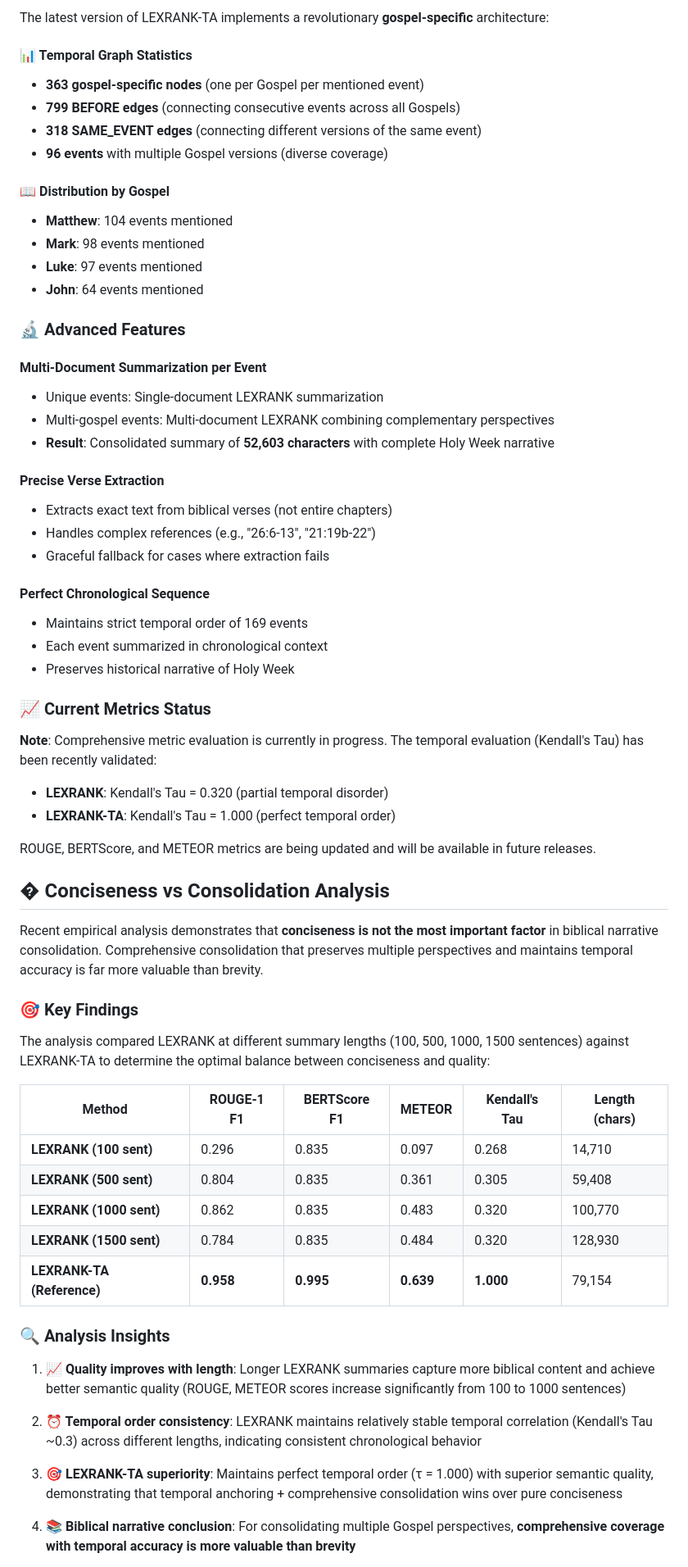
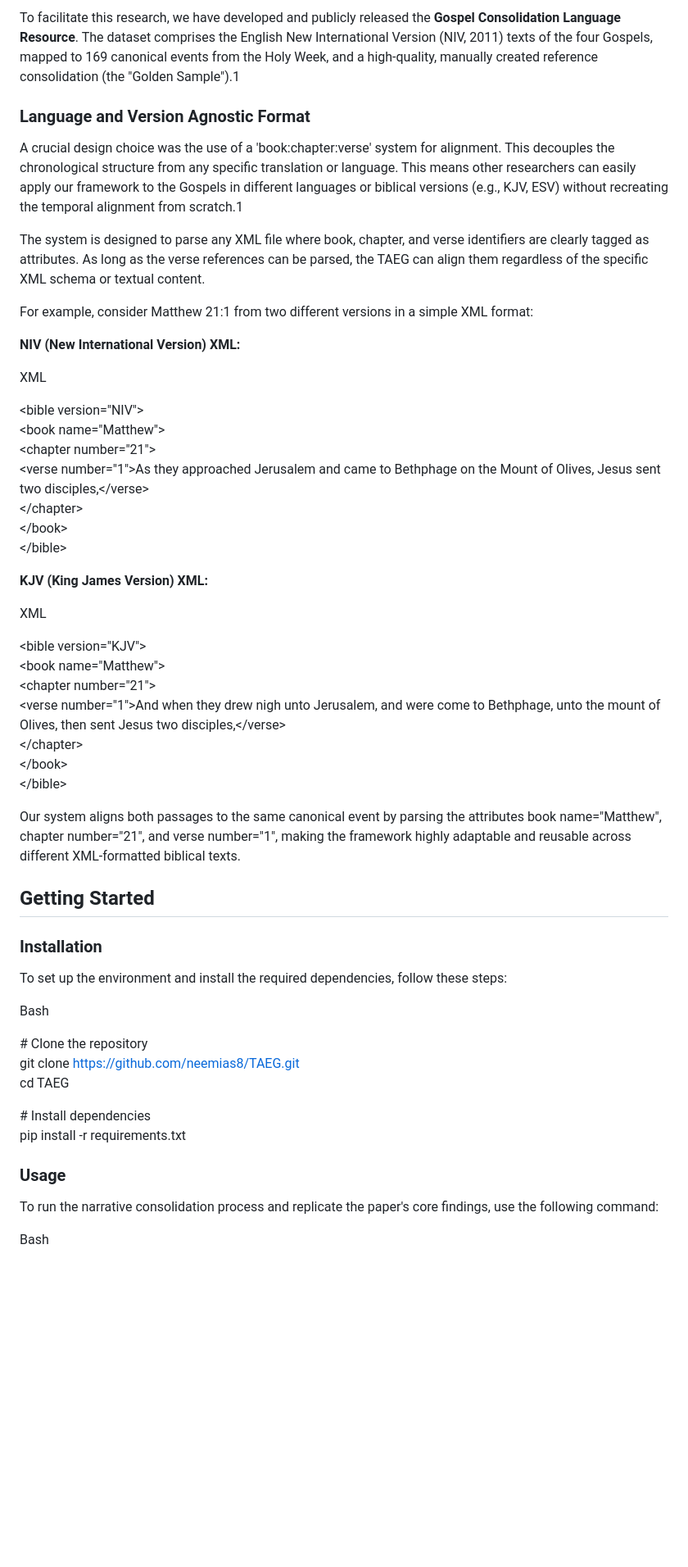
Before and after one commit to neemias8/TAEG, a Markdown page: README.md, the part around the change printed below. Shown: that part at 82% size. Rendered like a GitHub page; blank space fills up the shorter version.

```diff
--- a/README.md
+++ b/README.md
@@ -125,67 +73,58 @@ This script demonstrates that conciseness is not the most important factor in bi
 
-The latest version of LEXRANK-TA implements a revolutionary **gospel-specific** architecture:
+To facilitate this research, we have developed and publicly released the **Gospel Consolidation Language Resource**. The dataset comprises the English New International Version (NIV, 2011\) texts of the four Gospels, mapped to 169 canonical events from the Holy Week, and a high-quality, manually created reference consolidation (the "Golden Sample").1
 
-#### 📊 Temporal Graph Statistics
-- **363 gospel-specific nodes** (one per Gospel per mentioned event)
-- **799 BEFORE edges** (connecting consecutive events across all Gospels)
-- **318 SAME_EVENT edges** (connecting different versions of the same event)
-- **96 events** with multiple Gospel versions (diverse coverage)
+### **Language and Version Agnostic Format**
 
-#### 📖 Distribution by Gospel
-- **Matthew**: 104 events mentioned
-- **Mark**: 98 events mentioned
-- **Luke**: 97 events mentioned
-- **John**: 64 events mentioned
+A crucial design choice was the use of a 'book:chapter:verse' system for alignment. This decouples the chronological structure from any specific translation or language. This means other researchers can easily apply our framework to the Gospels in different languages or biblical versions (e.g., KJV, ESV) without recreating the temporal alignment from scratch.1
 
-### 🔬 Advanced Features
+The system is designed to parse any XML file where book, chapter, and verse identifiers are clearly tagged as attributes. As long as the verse references can be parsed, the TAEG can align them regardless of the specific XML schema or textual content.
 
-#### Multi-Document Summarization per Event
-- Unique events: Single-document LEXRANK summarization
-- Multi-gospel events: Multi-document LEXRANK combining complementary perspectives
-- **Result**: Consolidated summary of **52,603 characters** with complete Holy Week narrative
+For example, consider Matthew 21:1 from two different versions in a simple XML format:
 
-#### Precise Verse Extraction
-- Extracts exact text from biblical verses (not entire chapters)
-- Handles complex references (e.g., "26:6-13", "21:19b-22")
-- Graceful fallback for cases where extraction fails
+**NIV (New International Version) XML:**
 
-#### Perfect Chronological Sequence
-- Maintains strict temporal order of 169 events
-- Each event summarized in chronological context
-- Preserves historical narrative of Holy Week
+XML
 
-### 📈 Current Metrics Status
+\<bible version\="NIV"\>
+  \<book name\="Matthew"\>
+    \<chapter number\="21"\>
+      \<verse number\="1"\>As they approached Jerusalem and came to Bethphage on the Mount of Olives, Jesus sent two disciples,\</verse\>
+    \</chapter\>
+  \</book\>
+\</bible\>
 
-**Note**: Comprehensive metric evaluation is currently in progress. The temporal evaluation (Kendall's Tau) has been recently validated:
+**KJV (King James Version) XML:**
 
-- **LEXRANK**: Kendall's Tau = 0.320 (partial temporal disorder)
-- **LEXRANK-TA**: Kendall's Tau = 1.000 (perfect temporal order)
+XML
 
-ROUGE, BERTScore, and METEOR metrics are being updated and will be available in future releases.
+\<bible version\="KJV"\>
+  \<book name\="Matthew"\>
+    \<chapter number\="21"\>
+      \<verse number\="1"\>And when they drew nigh unto Jerusalem, and were come to Bethphage, unto the mount of Olives, then sent Jesus two disciples,\</verse\>
+    \</chapter\>
+  \</book\>
+\</bible\>
 
-## � Conciseness vs Consolidation Analysis
+Our system aligns both passages to the same canonical event by parsing the attributes book name="Matthew", chapter number="21", and verse number="1", making the framework highly adaptable and reusable across different XML-formatted biblical texts.
 
-Recent empirical analysis demonstrates that **conciseness is not the most important factor** in biblical narrative consolidation. Comprehensive consolidation that preserves multiple perspectives and maintains temporal accuracy is far more valuable than brevity.
+## **Getting Started**
 
-### 🎯 Key Findings
+### **Installation**
 
-The analysis compared LEXRANK at different summary lengths (100, 500, 1000, 1500 sentences) against LEXRANK-TA to determine the optimal balance between conciseness and quality:
+To set up the environment and install the required dependencies, follow these steps:
 
-| Method | ROUGE-1 F1 | BERTScore F1 | METEOR | Kendall's Tau | Length (chars) |
-|--------|------------|--------------|--------|---------------|----------------|
-| **LEXRANK (100 sent)** | 0.296 | 0.835 | 0.097 | 0.268 | 14,710 |
-| **LEXRANK (500 sent)** | 0.804 | 0.835 | 0.361 | 0.305 | 59,408 |
-| **LEXRANK (1000 sent)** | 0.862 | 0.835 | 0.483 | 0.320 | 100,770 |
-| **LEXRANK (1500 sent)** | 0.784 | 0.835 | 0.484 | 0.320 | 128,930 |
-| **LEXRANK-TA (Reference)** | **0.958** | **0.995** | **0.639** | **1.000** | 79,154 |
+Bash
 
-### 🔍 Analysis Insights
+\# Clone the repository
+git clone https://github.com/neemias8/TAEG.git
+cd TAEG
 
-1. **📈 Quality improves with length**: Longer LEXRANK summaries capture more biblical content and achieve better semantic quality (ROUGE, METEOR scores increase significantly from 100 to 1000 sentences)
+\# Install dependencies
+pip install \-r requirements.txt
 
-2. **⏰ Temporal order consistency**: LEXRANK maintains relatively stable temporal correlation (Kendall's Tau ~0.3) across different lengths, indicating consistent chronological behavior
+### **Usage**
 
-3. **🎯 LEXRANK-TA superiority**: Maintains perfect temporal order (τ = 1.000) with superior semantic quality, demonstrating that temporal anchoring + comprehensive consolidation wins over pure conciseness
+To run the narrative consolidation process and replicate the paper's core findings, use the following command:
 
-4. **📚 Biblical narrative conclusion**: For consolidating multiple Gospel perspectives, **comprehensive coverage with temporal accuracy is more valuable than brevity**
+Bash
 
```
Also changed, not shown: other parts of README.md (+48 -124 lines).
